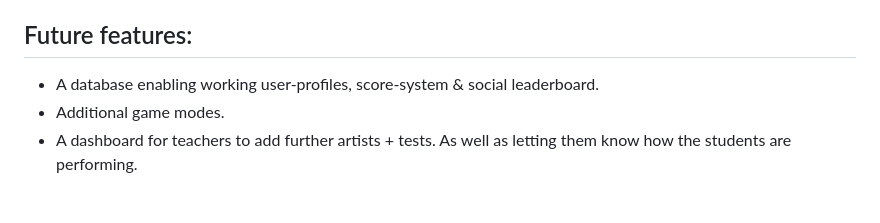
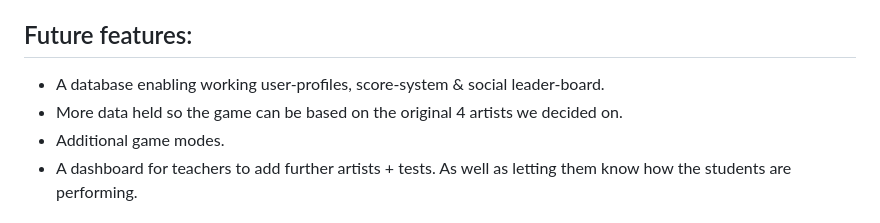
Before and after one commit to kazsho/LFA-P1-Backend, a Markdown page: README.md, the part around the change. Rendered like a GitHub page.

Commit message:
Updating my branch + readme

```diff
--- a/README.md
+++ b/README.md
@@ -45,7 +45,8 @@ This project was created following a brief we were provided as a team, where we
 * The backend server needed to be 'spun up' in order to operate as efficiently as we planned. This was remedied by adding a fetch request on the dashboard page to 'wake up' the backend server.
 
 ## Future features:
-* A database enabling working user-profiles, score-system & social leaderboard.
+* A database enabling working user-profiles, score-system & social leader-board.
+* More data held so the game can be based on the original 4 artists we decided on.
 * Additional game modes.
 * A dashboard for teachers to add further artists + tests. As well as letting them know how the students are performing.
 
```
